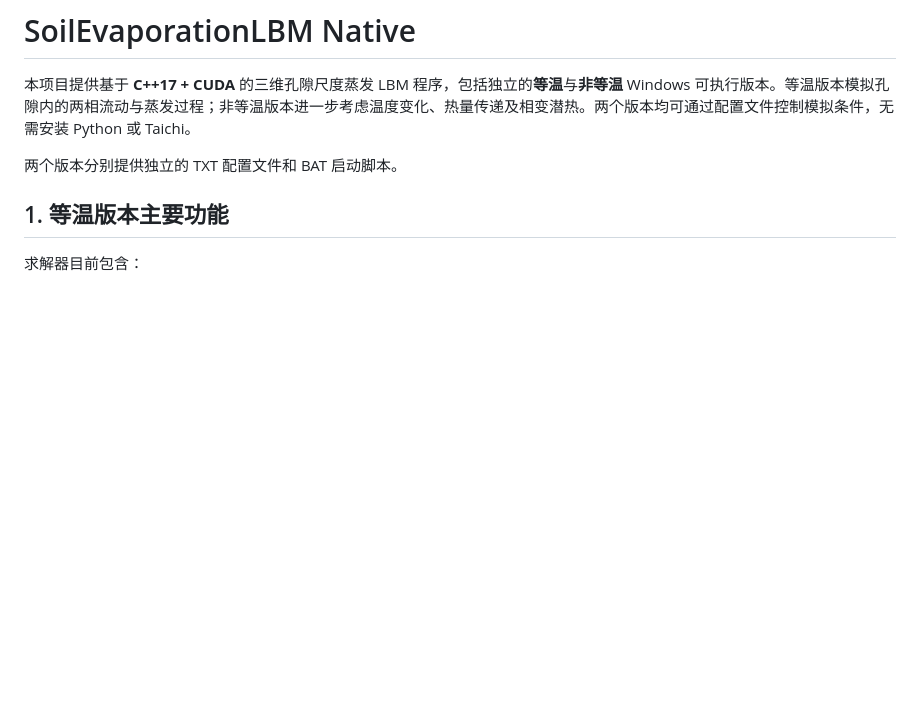
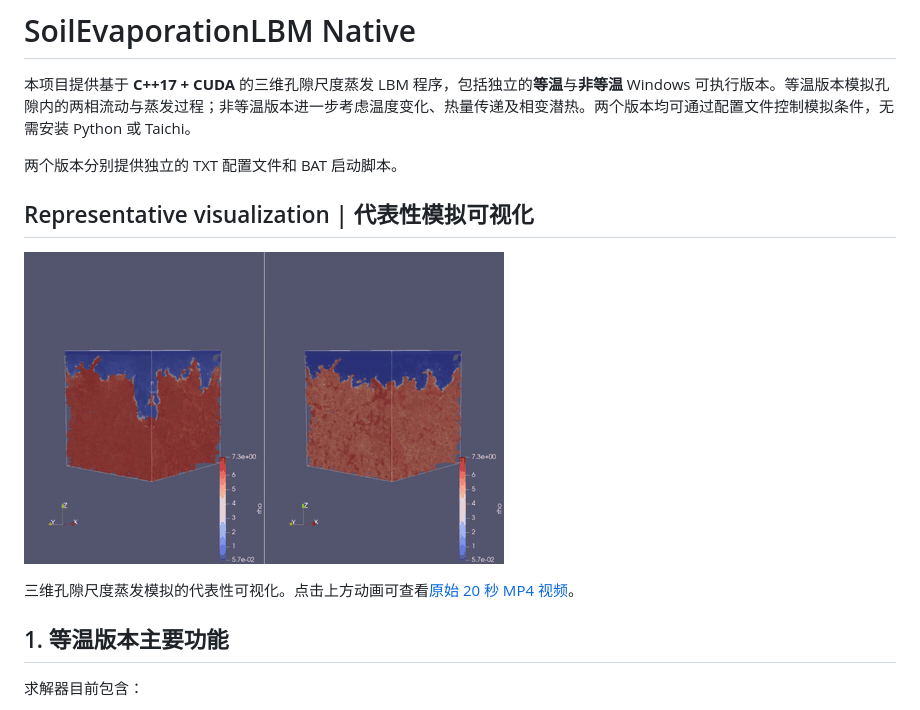
Before and after one commit to Clifford-Wang/SoilEvaporationLBM-native, a Markdown page: README.md, the part around the change. Rendered like a GitHub page; pictures changed too: media/representative_pore_scale_evaporation.gif (added); blank space fills up the shorter version.

Commit message:
Show representative evaporation animation in README

```diff
--- a/README.md
+++ b/README.md
@@ -3,6 +3,12 @@
 本项目提供基于 **C++17 + CUDA** 的三维孔隙尺度蒸发 LBM 程序，包括独立的**等温**与**非等温** Windows 可执行版本。等温版本模拟孔隙内的两相流动与蒸发过程；非等温版本进一步考虑温度变化、热量传递及相变潜热。两个版本均可通过配置文件控制模拟条件，无需安装 Python 或 Taichi。
 
 两个版本分别提供独立的 TXT 配置文件和 BAT 启动脚本。
+
+## Representative visualization | 代表性模拟可视化
+
+[![Representative pore-scale evaporation visualization](media/representative_pore_scale_evaporation.gif)](media/representative_pore_scale_evaporation.mp4)
+
+三维孔隙尺度蒸发模拟的代表性可视化。点击上方动画可查看[原始 20 秒 MP4 视频](media/representative_pore_scale_evaporation.mp4)。
 
 ## 1. 等温版本主要功能
 
```
